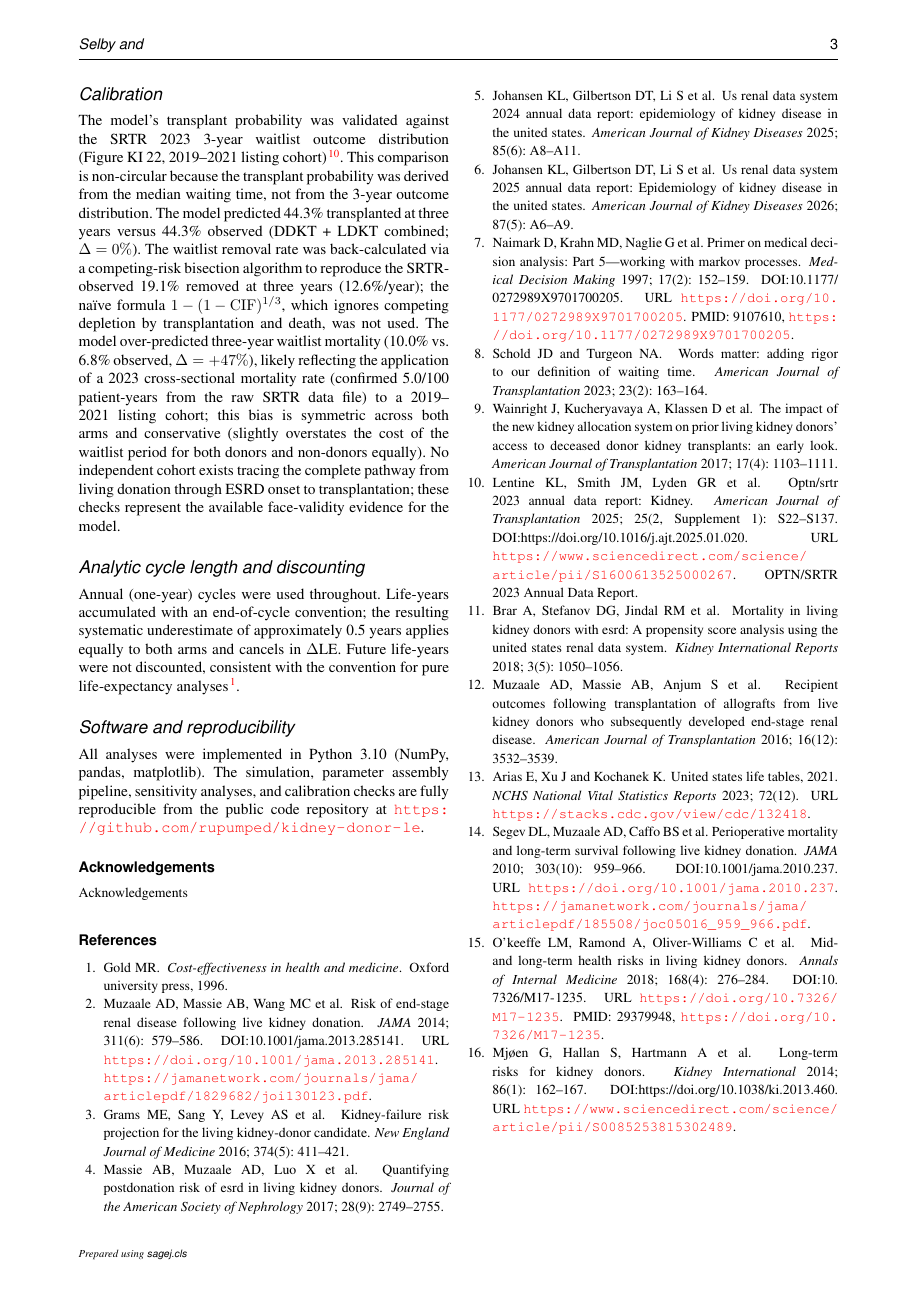
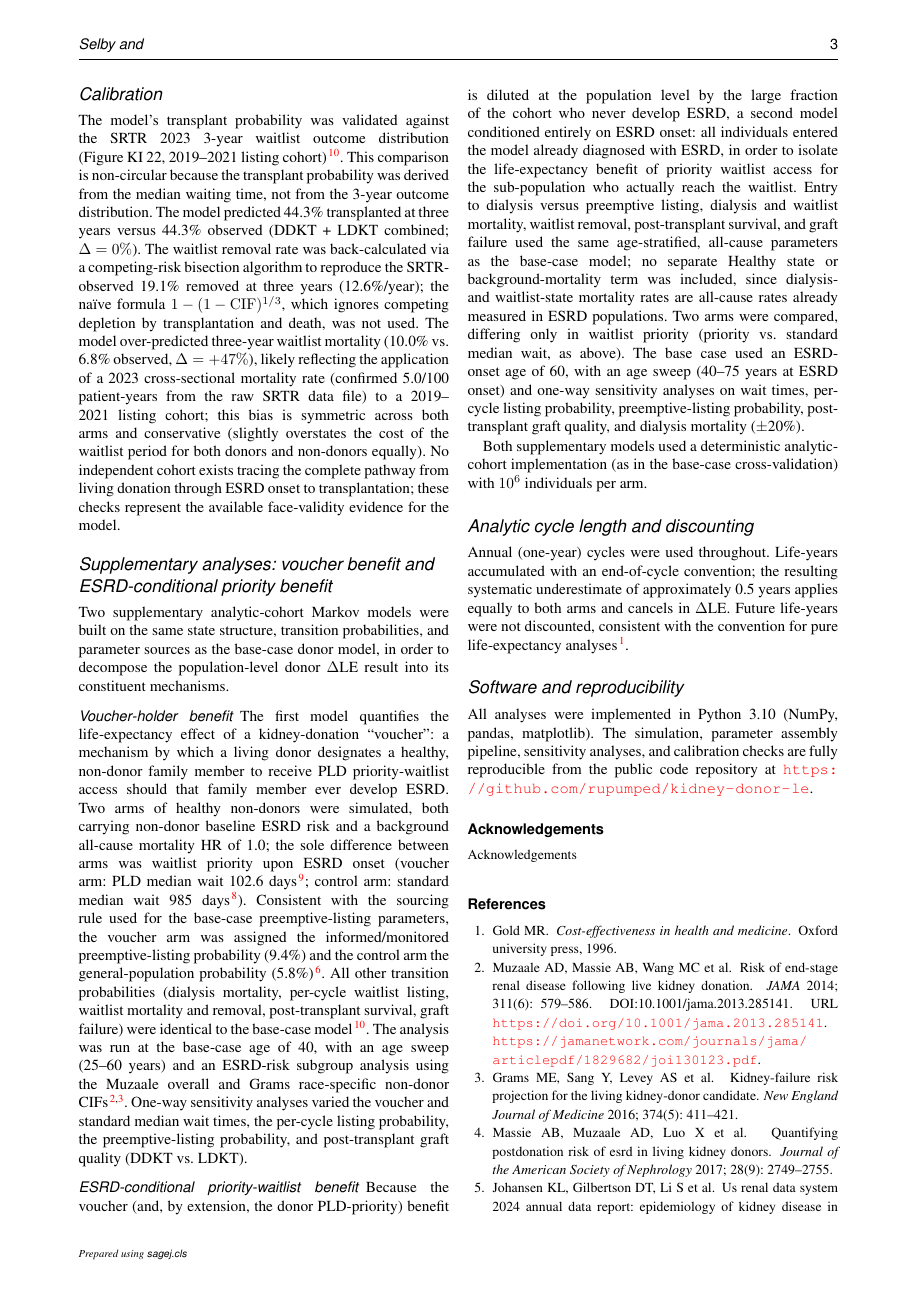
Before and after one commit to rupumped/kidney-donor-le, a LaTeX document (paper/main.tex, which reads paper/sections/conc.tex, paper/sections/design.tex, paper/sections/results.tex): page 3 of 3 before the commit and page 3 of 4 after it. The pictures show the PDF file paper/main.pdf that the author committed with the source.

Commit message:
starting paper

```diff
--- /dev/null
+++ b/paper/sections/conc.tex
@@ -0,0 +1,2 @@
+\section{Conclusions}
+\label{sec:conc}
--- a/paper/sections/methods.tex
+++ b/paper/sections/design.tex
@@ -1,5 +1,5 @@
-\section{Methods}
-\label{sec:methods}
+\section{Design}
+\label{sec:design}
 
 \subsection{Model overview}
 We constructed a Markov state-transition model to compare lifetime outcomes for two hypothetical cohorts of otherwise identical individuals: one cohort that donates a kidney and one that does not. Both cohorts enter the model at the age of donation in full health, and the simulation advances in annual cycles until age~100. The analysis was conducted from the perspective of the individual donor rather than the health-care system; outcomes are reported as undiscounted remaining life-years, consistent with the standard approach for life-expectancy analyses \cite{gold_cost_1996}. The base-case age at donation is 40 years; subgroup analyses span ages 25--55. We used a Monte Carlo simulation with $5 \times 10^6$ individuals per arm and cross-validated against a deterministic analytic cohort implementation.
@@ -93,6 +93,16 @@ Each parameter was varied individually while others were held at base-case value
 \subsection{Calibration}
 The model's transplant probability was validated against the SRTR 2023 3-year waitlist outcome distribution (Figure~KI~22, 2019--2021 listing cohort)~\cite{srtr_2023}. This comparison is non-circular because the transplant probability was derived from the median waiting time, not from the 3-year outcome distribution. The model predicted 44.3\% transplanted at three years versus 44.3\% observed (DDKT + LDKT combined; $\Delta = 0\%$). The waitlist removal rate was back-calculated via a competing-risk bisection algorithm to reproduce the SRTR-observed 19.1\% removed at three years (12.6\%/year); the na\"{i}ve formula $1-(1-\mathrm{CIF})^{1/3}$, which ignores competing depletion by transplantation and death, was not used. The model over-predicted three-year waitlist mortality (10.0\% vs.\ 6.8\% observed, $\Delta = +47\%$), likely reflecting the application of a 2023 cross-sectional mortality rate (confirmed 5.0/100 patient-years from the raw SRTR data file) to a 2019--2021 listing cohort; this bias is symmetric across both arms and conservative (slightly overstates the cost of the waitlist period for both donors and non-donors equally). No independent cohort exists tracing the complete pathway from living donation through ESRD onset to transplantation; these checks represent the available face-validity evidence for the model.
 
+\subsection{Voucher benefit and ESRD-conditional priority benefit}
+\label{sec:methods-voucher-esrd}
+Two supplementary analytic-cohort Markov models were built on the same state structure, transition probabilities, and parameter sources as the base-case donor model, in order to decompose the population-level donor $\Delta$LE result into its constituent mechanisms.
+
+The first model quantifies the life-expectancy effect of a kidney-donation ``voucher'': a mechanism by which a living donor designates a healthy, non-donor family member to receive PLD priority-waitlist access should that family member ever develop ESRD. Two arms of healthy non-donors were simulated, both carrying non-donor baseline ESRD risk and a background all-cause mortality HR of 1.0; the sole difference between arms was waitlist priority upon ESRD onset (voucher arm: PLD median wait 102.6~days~\cite{wainright_impact_2017}; control arm: standard median wait 985~days~\cite{schold_effect_2023}). Consistent with the sourcing rule used for the base-case preemptive-listing parameters, the voucher arm was assigned the informed/monitored preemptive-listing probability (9.4\%) and the control arm the general-population probability (5.8\%)~\cite{usrds_2025}. All other transition probabilities (dialysis mortality, per-cycle waitlist listing, waitlist mortality and removal, post-transplant survival, graft failure) were identical to the base-case model~\cite{srtr_2023}. The analysis was run at the base-case age of 40, with an age sweep (25--60~years) and an ESRD-risk subgroup analysis using the Muzaale overall and Grams race-specific non-donor CIFs~\cite{muzaale_risk_2014,grams_kidney-failure_2016}. One-way sensitivity analyses varied the voucher and standard median wait times, the per-cycle listing probability, the preemptive-listing probability, and post-transplant graft quality (DDKT vs.\ LDKT).
+
+Because the voucher (and, by extension, the donor PLD-priority) benefit is diluted at the population level by the large fraction of the cohort who never develop ESRD, a second model conditioned entirely on ESRD onset: all individuals entered the model already diagnosed with ESRD, in order to isolate the life-expectancy benefit of priority waitlist access for the sub-population who actually reach the waitlist. Entry to dialysis versus preemptive listing, dialysis and waitlist mortality, waitlist removal, post-transplant survival, and graft failure used the same age-stratified, all-cause parameters as the base-case model; no separate Healthy state or background-mortality term was included, since dialysis- and waitlist-state mortality rates are all-cause rates already measured in ESRD populations. Two arms were compared, differing only in waitlist priority (priority vs.\ standard median wait, as above). The base case used an ESRD-onset age of 60, with an age sweep (40--75~years at ESRD onset) and one-way sensitivity analyses on wait times, per-cycle listing probability, preemptive-listing probability, post-transplant graft quality, and dialysis mortality ($\pm$20\%).
+
+Both supplementary models used a deterministic analytic-cohort implementation (as in the base-case cross-validation) with $10^6$ individuals per arm.
+
 \subsection{Analytic cycle length and discounting}
 Annual (one-year) cycles were used throughout. Life-years accumulated with an end-of-cycle convention; the resulting systematic underestimate of approximately 0.5~years applies equally to both arms and cancels in $\Delta$LE. Future life-years were not discounted, consistent with the convention for pure life-expectancy analyses~\cite{gold_cost_1996}.
 
--- /dev/null
+++ b/paper/sections/results.tex
@@ -0,0 +1,2 @@
+\section{Results}
+\label{sec:results}
```
Also changed, not shown: paper/main.tex (+4 -1 lines), paper/sections/background.tex (added, +2 -0 lines), markov_model_kidney_donation.svg (added), paper/main.pdf, results/esrd_conditional_age_sweep.png, results/esrd_conditional_owsa_tornado.png, results/esrd_conditional_state_occupancy.png, results/esrd_conditional_survival.png, results/voucher_cohort_age_sweep.png, results/voucher_cohort_owsa_tornado.png, results/voucher_cohort_state_occupancy.png, results/voucher_cohort_survival.png.
